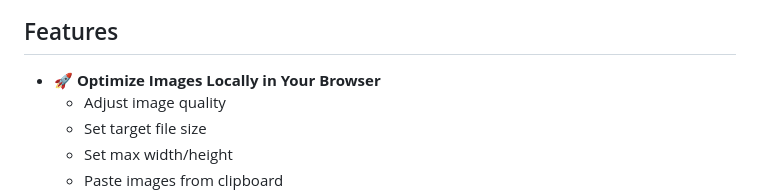
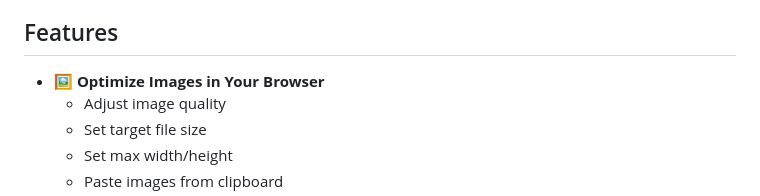
Before and after one commit to yuqianglianshou/mazanoke_ice, a Markdown page: README.md, the part around the change. Rendered like a GitHub page.

Commit message:
chore: update feature 'optimize images...' heading content

```diff
--- a/README.md
+++ b/README.md
@@ -23,7 +23,7 @@ MAZANOKE is a simple image optimizer that runs in your browser, works offline, a
 
 ## Features
 
-- 🚀 **Optimize Images Locally in Your Browser**
+- 🖼️ **Optimize Images in Your Browser**
   - Adjust image quality
   - Set target file size
   - Set max width/height
```
